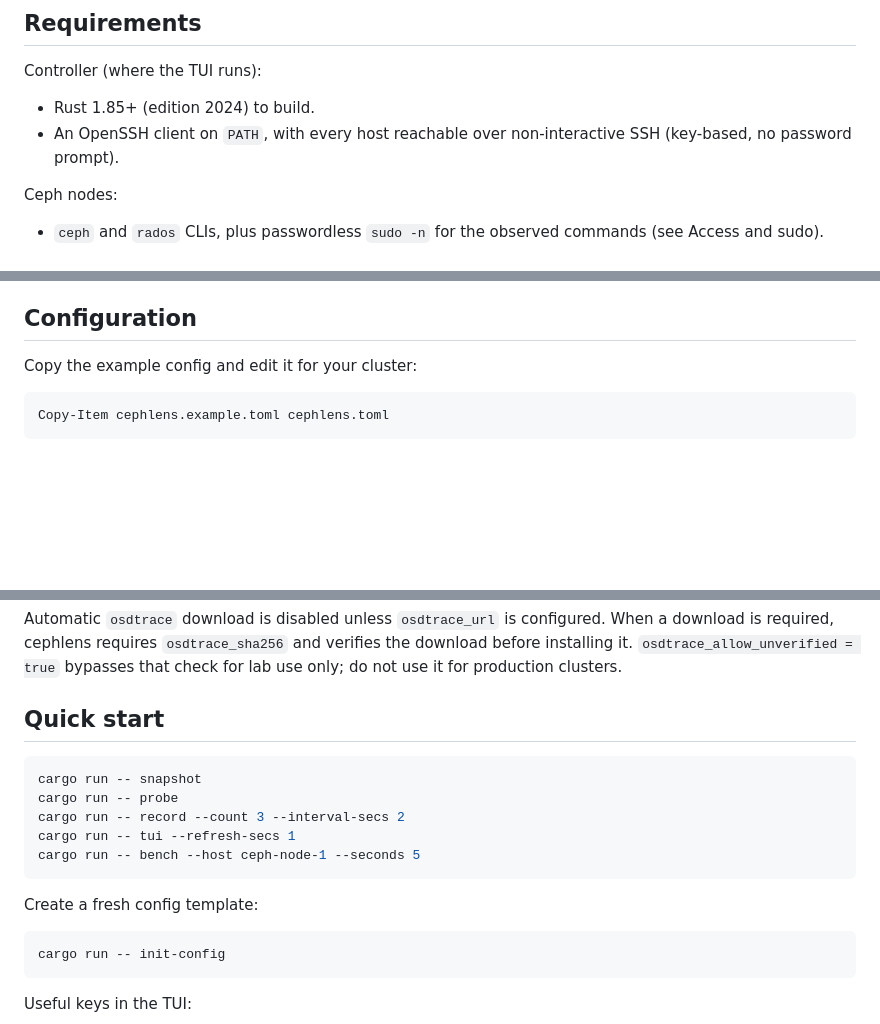
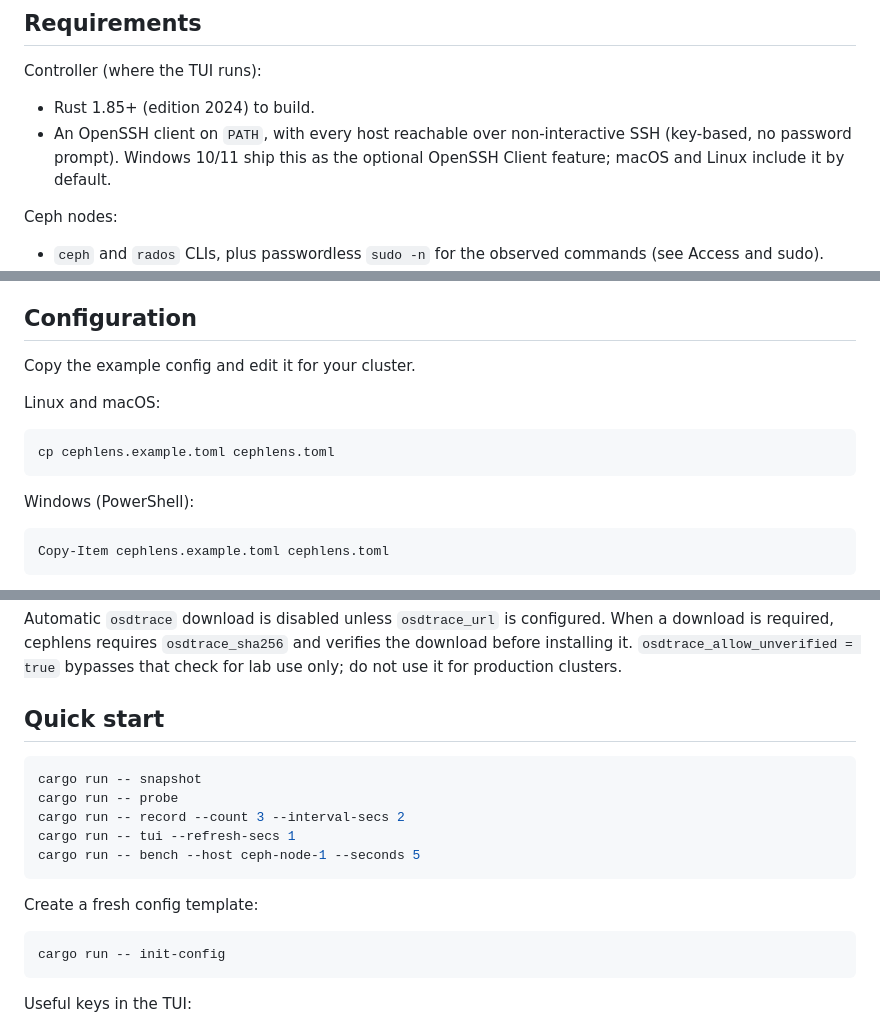
Before and after one commit to xtrusia/cephlens, a Markdown page: README.md, 3 parts joined by grey strips. GitHub-like rendering; blank space fills up the shorter version.

Commit message:
docs: make README commands cross-platform
Show cp and Copy-Item for the config copy, neutralize the powershell fences, and note the Windows OpenSSH Client requirement.

Signed-off-by: Seyeong Kim <me@seyeong.kim>

````diff
--- a/README.md
+++ b/README.md
@@ -27,7 +27,7 @@ cephlens exits.
 Controller (where the TUI runs):
 
 - Rust 1.85+ (edition 2024) to build.
-- An OpenSSH client on `PATH`, with every host reachable over non-interactive SSH (key-based, no password prompt).
+- An OpenSSH client on `PATH`, with every host reachable over non-interactive SSH (key-based, no password prompt). Windows 10/11 ship this as the optional OpenSSH Client feature; macOS and Linux include it by default.
 
 Ceph nodes:
 
@@ -42,7 +42,15 @@ cleanup behavior described below.
 
 ## Configuration
 
-Copy the example config and edit it for your cluster:
+Copy the example config and edit it for your cluster.
+
+Linux and macOS:
+
+```sh
+cp cephlens.example.toml cephlens.toml
+```
+
+Windows (PowerShell):
 
 ```powershell
 Copy-Item cephlens.example.toml cephlens.toml
@@ -147,7 +155,7 @@ check for lab use only; do not use it for production clusters.
 
 ## Quick start
 
-```powershell
+```sh
 cargo run -- snapshot
 cargo run -- probe
 cargo run -- record --count 3 --interval-secs 2
@@ -157,7 +165,7 @@ cargo run -- bench --host ceph-node-1 --seconds 5
 
 Create a fresh config template:
 
-```powershell
+```sh
 cargo run -- init-config
 ```
 
````
Also changed, not shown: other parts of README.md (+1 -1 lines).
